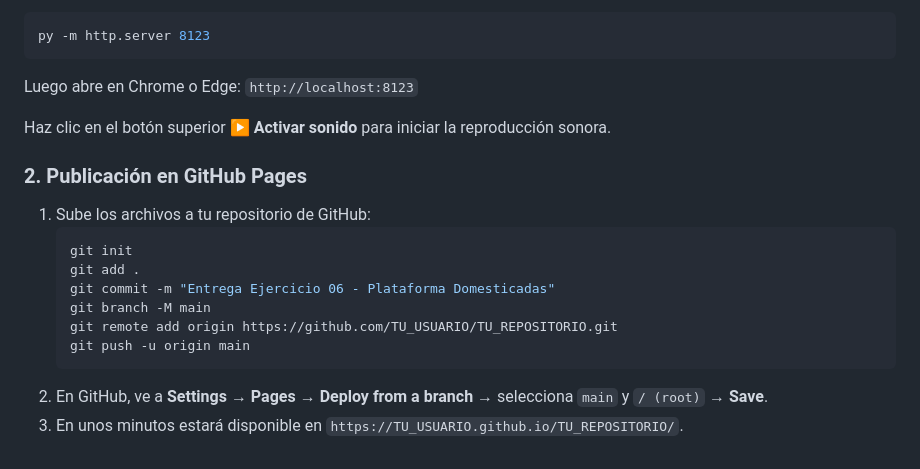
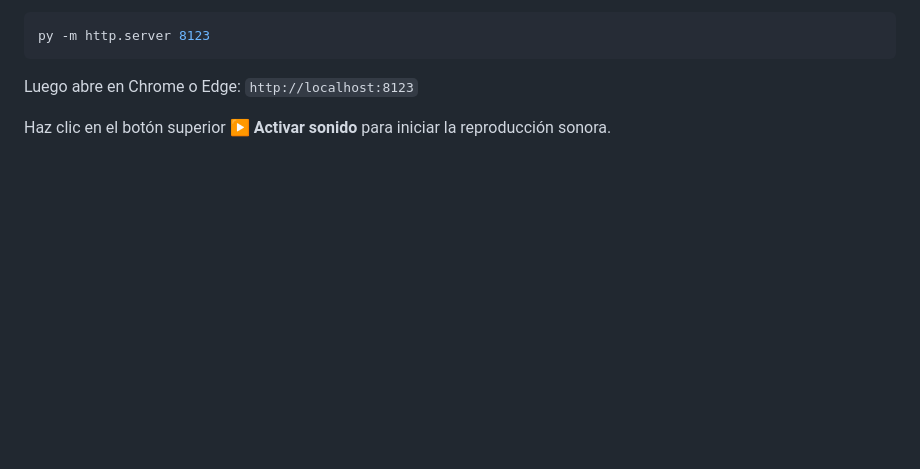
Before and after one commit to SolFrias1/Oir-la-luz-_Domesticadas, a Markdown page: README.md, the part around the change. GitHub-like rendering; blank space fills up the shorter version.

Commit message:
Remove how to publish this
Removed GitHub Pages deployment instructions from README.

````diff
--- a/README.md
+++ b/README.md
@@ -133,16 +133,3 @@ Luego abre en Chrome o Edge:
 `http://localhost:8123`
 
 Haz clic en el botón superior **▶ Activar sonido** para iniciar la reproducción sonora.
-
-### 2. Publicación en GitHub Pages
-1. Sube los archivos a tu repositorio de GitHub:
-   ```bash
-   git init
-   git add .
-   git commit -m "Entrega Ejercicio 06 - Plataforma Domesticadas"
-   git branch -M main
-   git remote add origin https://github.com/TU_USUARIO/TU_REPOSITORIO.git
-   git push -u origin main
-   ```
-2. En GitHub, ve a **Settings** → **Pages** → **Deploy from a branch** → selecciona `main` y `/ (root)` → **Save**.
-3. En unos minutos estará disponible en `https://TU_USUARIO.github.io/TU_REPOSITORIO/`.
````
